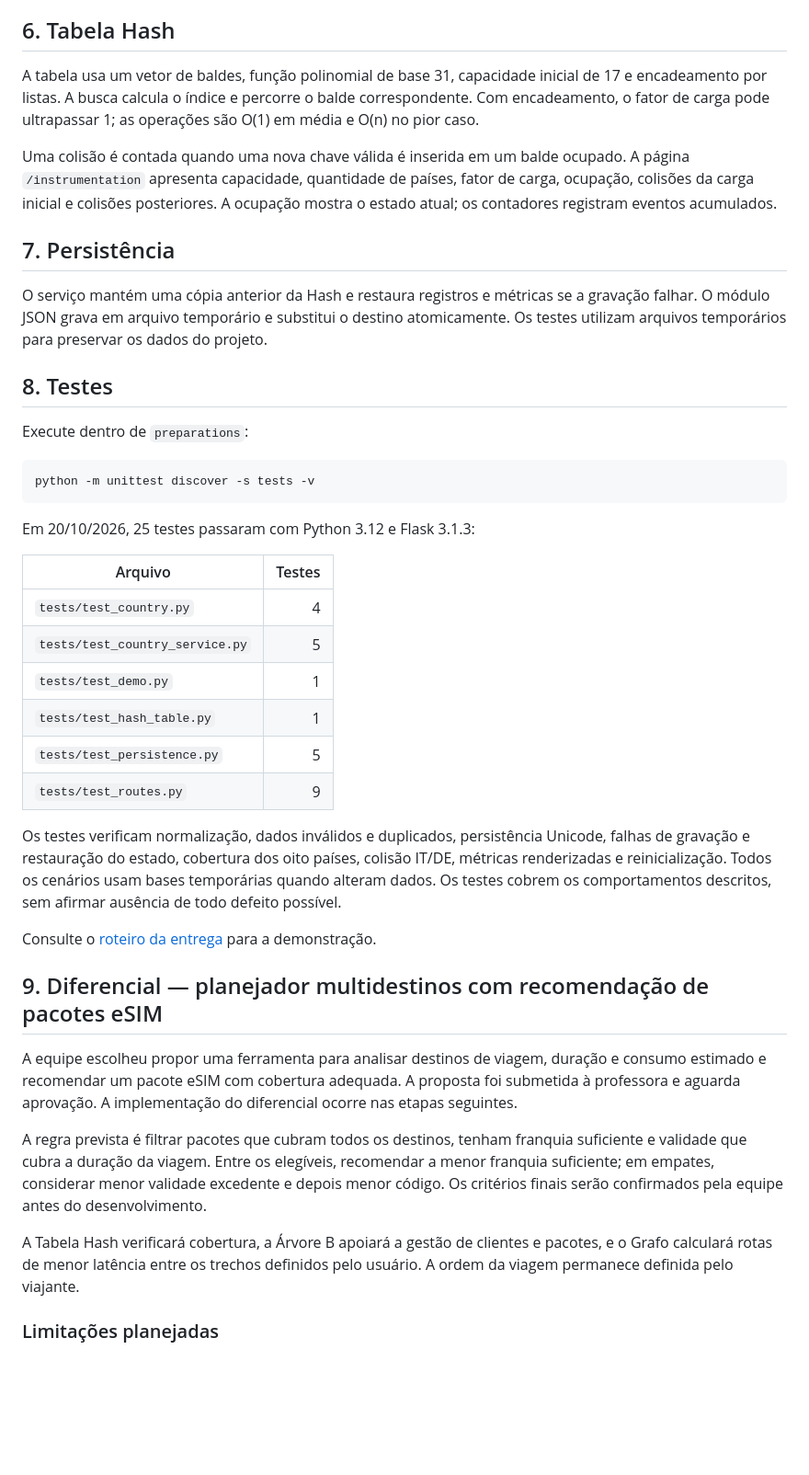
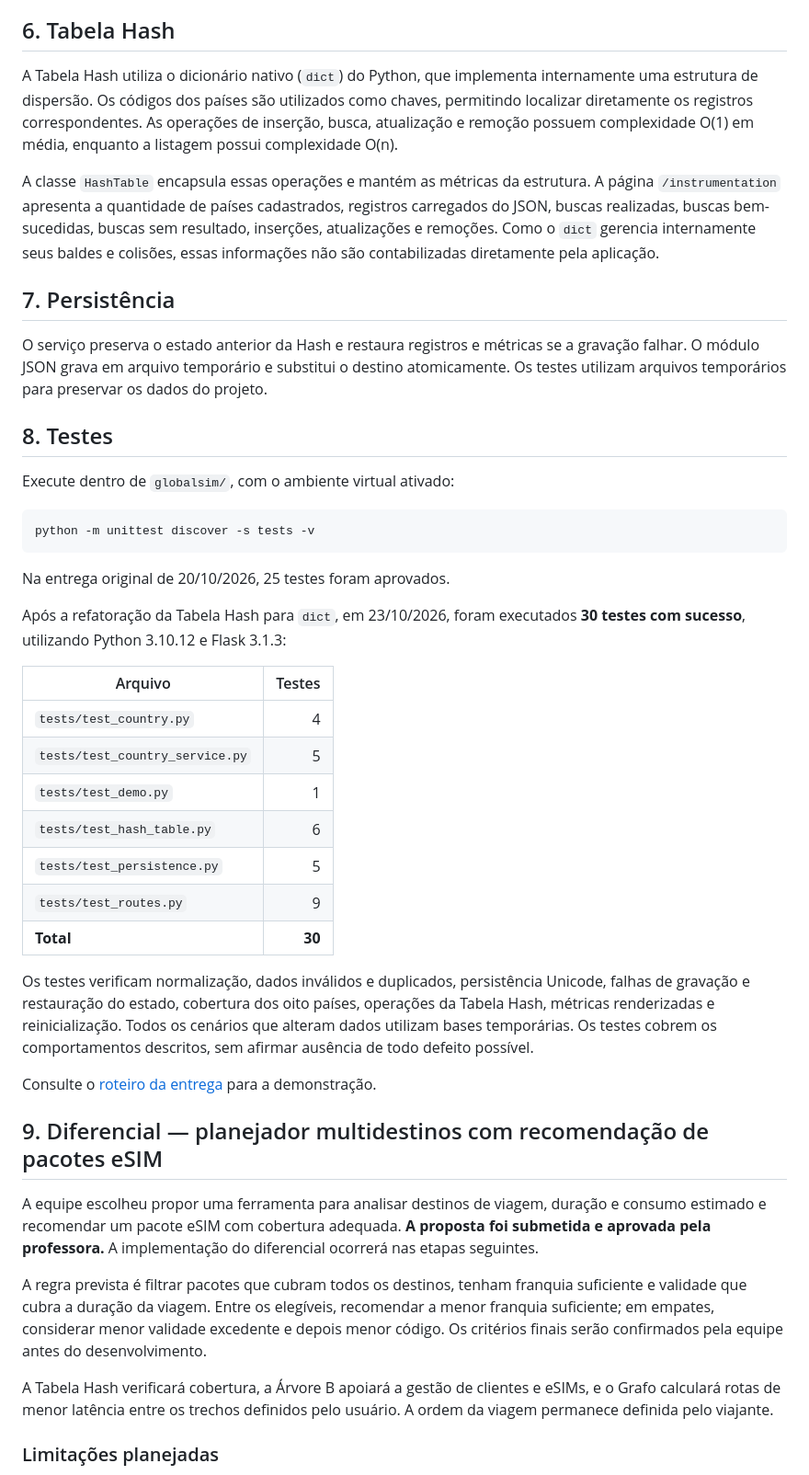
Before and after one commit to macedosofia/ed2_2026.2, a Markdown page: globalsim/README.md, the part around one of its changes. Shown at 92% size. GitHub-like rendering; blank space fills up the shorter version.

Commit message:
docs: update application README after hash table refactoring

````diff
--- a/globalsim/README.md
+++ b/globalsim/README.md
@@ -75,32 +76,35 @@ As consultas usam GET e as mutações usam POST com redirecionamento HTTP 303 ap
 
 ## 6. Tabela Hash
 
-A tabela usa um vetor de baldes, função polinomial de base 31, capacidade inicial de 17 e encadeamento por listas. A busca calcula o índice e percorre o balde correspondente. Com encadeamento, o fator de carga pode ultrapassar 1; as operações são O(1) em média e O(n) no pior caso.
+A Tabela Hash utiliza o dicionário nativo (`dict`) do Python, que implementa internamente uma estrutura de dispersão. Os códigos dos países são utilizados como chaves, permitindo localizar diretamente os registros correspondentes. As operações de inserção, busca, atualização e remoção possuem complexidade O(1) em média, enquanto a listagem possui complexidade O(n).
 
-Uma colisão é contada quando uma nova chave válida é inserida em um balde ocupado. A página `/instrumentation` apresenta capacidade, quantidade de países, fator de carga, ocupação, colisões da carga inicial e colisões posteriores. A ocupação mostra o estado atual; os contadores registram eventos acumulados.
+A classe `HashTable` encapsula essas operações e mantém as métricas da estrutura. A página `/instrumentation` apresenta a quantidade de países cadastrados, registros carregados do JSON, buscas realizadas, buscas bem-sucedidas, buscas sem resultado, inserções, atualizações e remoções. Como o `dict` gerencia internamente seus baldes e colisões, essas informações não são contabilizadas diretamente pela aplicação.
 
 ## 7. Persistência
 
-O serviço mantém uma cópia anterior da Hash e restaura registros e métricas se a gravação falhar. O módulo JSON grava em arquivo temporário e substitui o destino atomicamente. Os testes utilizam arquivos temporários para preservar os dados do projeto.
+O serviço preserva o estado anterior da Hash e restaura registros e métricas se a gravação falhar. O módulo JSON grava em arquivo temporário e substitui o destino atomicamente. Os testes utilizam arquivos temporários para preservar os dados do projeto.
 
 ## 8. Testes
 
-Execute dentro de `preparations`:
+Execute dentro de `globalsim/`, com o ambiente virtual ativado:
 
 ```bash
 python -m unittest discover -s tests -v
 ```
 
-Em 20/10/2026, 25 testes passaram com Python 3.12 e Flask 3.1.3:
+Na entrega original de 20/10/2026, 25 testes foram aprovados.
+
+Após a refatoração da Tabela Hash para `dict`, em 23/10/2026, foram executados **30 testes com sucesso**, utilizando Python 3.10.12 e Flask 3.1.3:
 
 | Arquivo | Testes |
 |---|---:|
 | `tests/test_country.py` | 4 |
 | `tests/test_country_service.py` | 5 |
 | `tests/test_demo.py` | 1 |
-| `tests/test_hash_table.py` | 1 |
+| `tests/test_hash_table.py` | 6 |
 | `tests/test_persistence.py` | 5 |
 | `tests/test_routes.py` | 9 |
+| **Total** | **30** |
 
-Os testes verificam normalização, dados inválidos e duplicados, persistência Unicode, falhas de gravação e restauração do estado, cobertura dos oito países, colisão IT/DE, métricas renderizadas e reinicialização. Todos os cenários usam bases temporárias quando alteram dados. Os testes cobrem os comportamentos descritos, sem afirmar ausência de todo defeito possível.
+Os testes verificam normalização, dados inválidos e duplicados, persistência Unicode, falhas de gravação e restauração do estado, cobertura dos oito países, operações da Tabela Hash, métricas renderizadas e reinicialização. Todos os cenários que alteram dados utilizam bases temporárias. Os testes cobrem os comportamentos descritos, sem afirmar ausência de todo defeito possível.
 
@@ -108,11 +112,11 @@ Consulte o [roteiro da entrega](docs/delivery_1.md) para a demonstração.
 
 ## 9. Diferencial — planejador multidestinos com recomendação de pacotes eSIM
 
-A equipe escolheu propor uma ferramenta para analisar destinos de viagem, duração e consumo estimado e recomendar um pacote eSIM com cobertura adequada. A proposta foi submetida à professora e aguarda aprovação. A implementação do diferencial ocorre nas etapas seguintes.
+A equipe escolheu propor uma ferramenta para analisar destinos de viagem, duração e consumo estimado e recomendar um pacote eSIM com cobertura adequada. **A proposta foi submetida e aprovada pela professora.** A implementação do diferencial ocorrerá nas etapas seguintes.
 
 A regra prevista é filtrar pacotes que cubram todos os destinos, tenham franquia suficiente e validade que cubra a duração da viagem. Entre os elegíveis, recomendar a menor franquia suficiente; em empates, considerar menor validade excedente e depois menor código. Os critérios finais serão confirmados pela equipe antes do desenvolvimento.
 
-A Tabela Hash verificará cobertura, a Árvore B apoiará a gestão de clientes e pacotes, e o Grafo calculará rotas de menor latência entre os trechos definidos pelo usuário. A ordem da viagem permanece definida pelo viajante.
+A Tabela Hash verificará cobertura, a Árvore B apoiará a gestão de clientes e eSIMs, e o Grafo calculará rotas de menor latência entre os trechos definidos pelo usuário. A ordem da viagem permanece definida pelo viajante.
 
 ### Limitações planejadas
 
````
Also changed, not shown: other parts of globalsim/README.md (+17 -15 lines).
